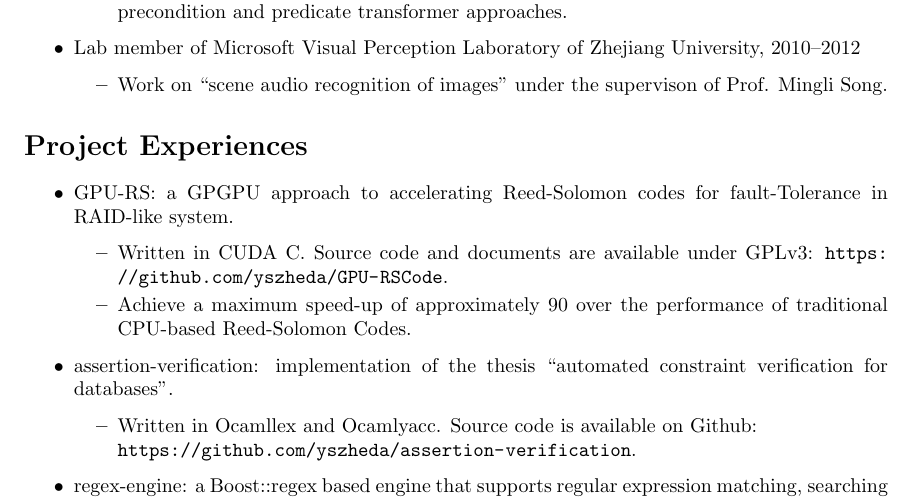
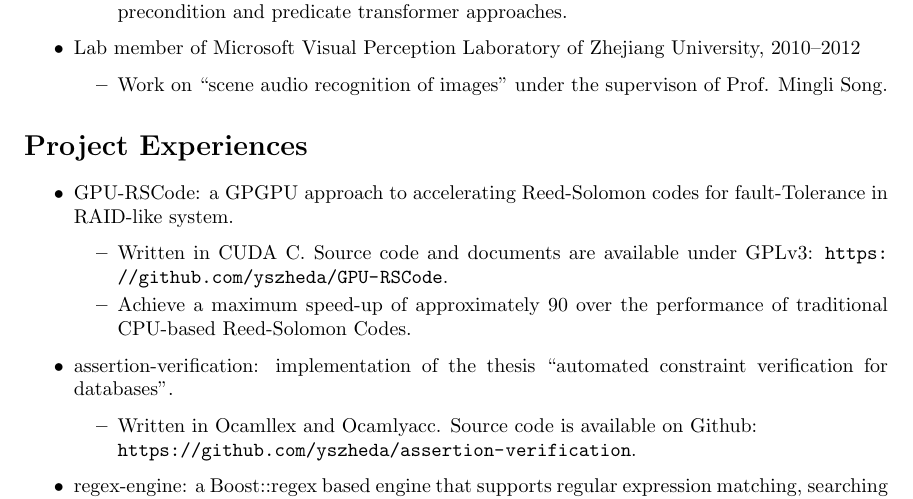
Before and after one commit to yszheda/yszheda.github.io, a LaTeX CV (cv/ShuaiYuan-cv-en.tex): part of page 2 of 2, cut so that both start at the same text. Compiled offline with pdfLaTeX.

Commit message:
update cv

```diff
--- a/cv/ShuaiYuan-cv-en.tex
+++ b/cv/ShuaiYuan-cv-en.tex
@@ -165,7 +165,7 @@ Cloud Computing, Storage System, Erasure Codes
 
 \section*{Project Experiences}
 \begin{itemize}
-  \item GPU-RS: a GPGPU approach to accelerating Reed-Solomon codes for fault-Tolerance in RAID-like system.
+  \item GPU-RSCode: a GPGPU approach to accelerating Reed-Solomon codes for fault-Tolerance in RAID-like system.
 	\begin{itemize}
 	  \item Written in CUDA C. Source code and documents are available under GPLv3: \url{https://github.com/yszheda/GPU-RSCode}.
 	  \item Achieve a maximum speed-up of approximately 90 over the performance of traditional CPU-based Reed-Solomon Codes.
```
Also changed, not shown: cv/zh/ShuaiYuan-cv-zh.tex (+1 -1 lines), cv/ShuaiYuan-cv-en.pdf, cv/zh/ShuaiYuan-cv-zh.pdf.
